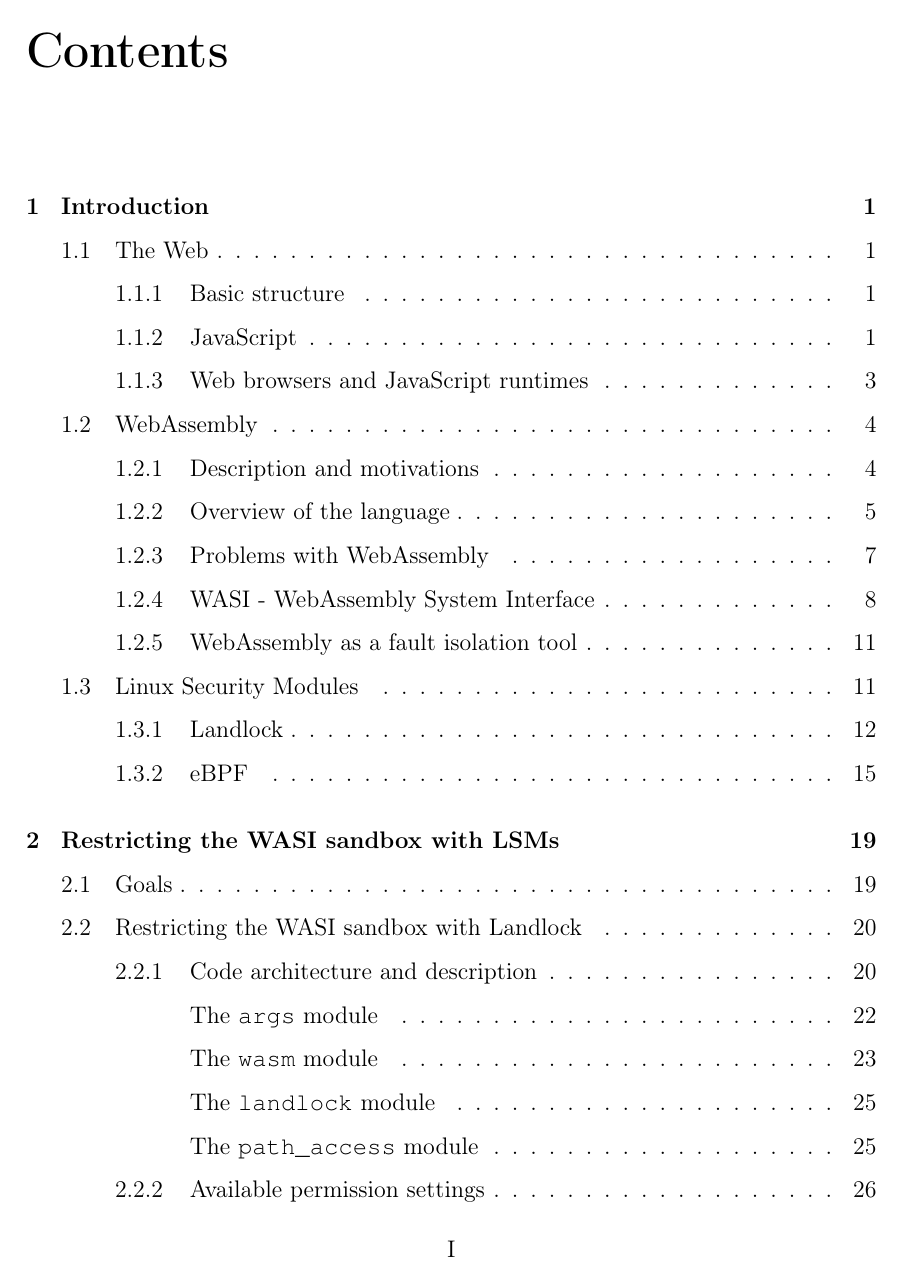
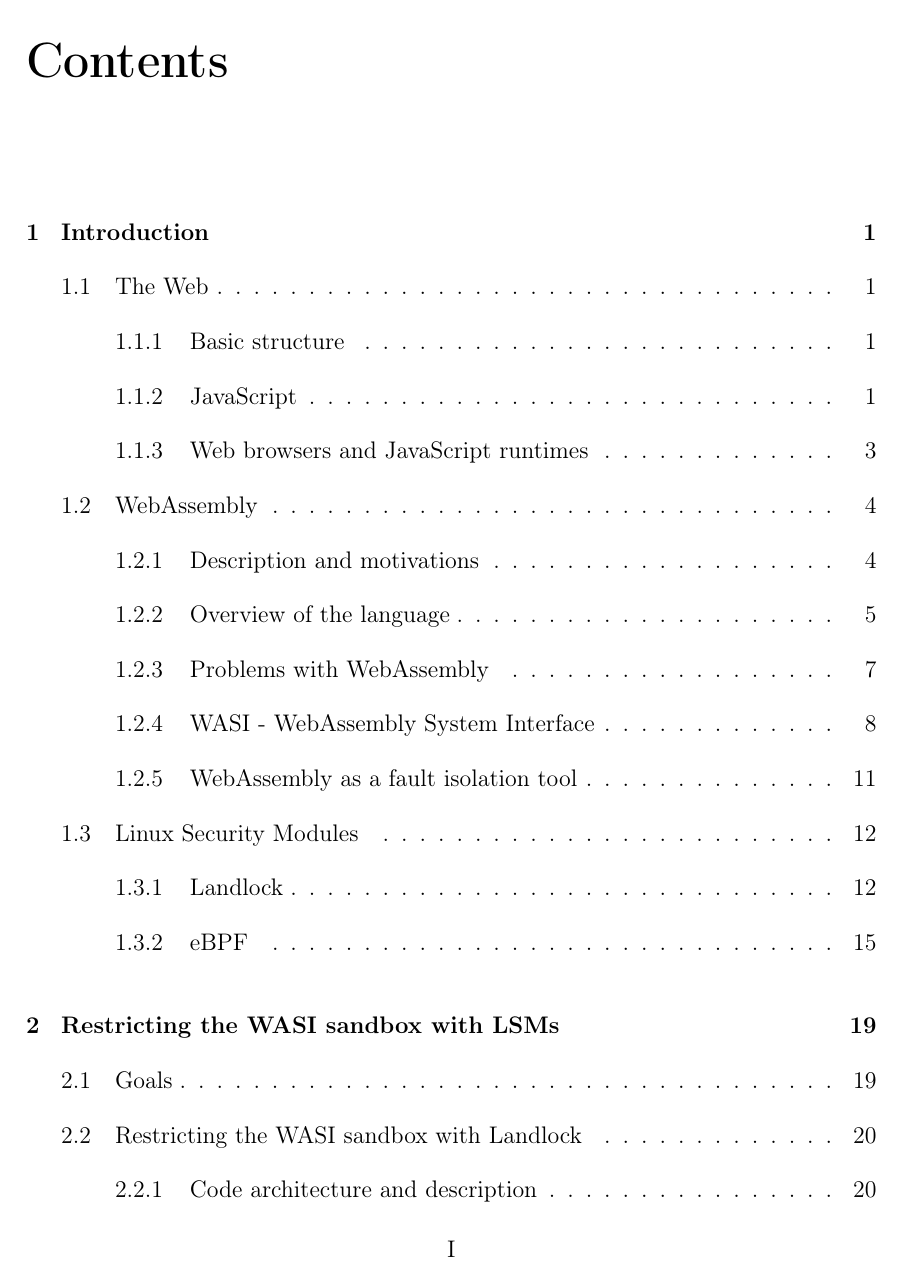
Before and after one commit to micheleberetta98/msc-thesis, a LaTeX thesis (main.tex, which reads styling/page.sty): page 5 of 67 before the commit and page 5 of 68 after it. Compiled offline with pdfLaTeX.

Commit message:
Fix minor stylings

```diff
--- a/styling/page.sty
+++ b/styling/page.sty
@@ -13,5 +13,7 @@
 \newcommand{\toc}{
   \clearpage
   \pagenumbering{Roman}
+  \setlength{\parskip}{5pt}
   \tableofcontents
+  \setlength{\parskip}{1pt}
 }
```
Also changed, not shown: main.tex (+1 -1 lines).
